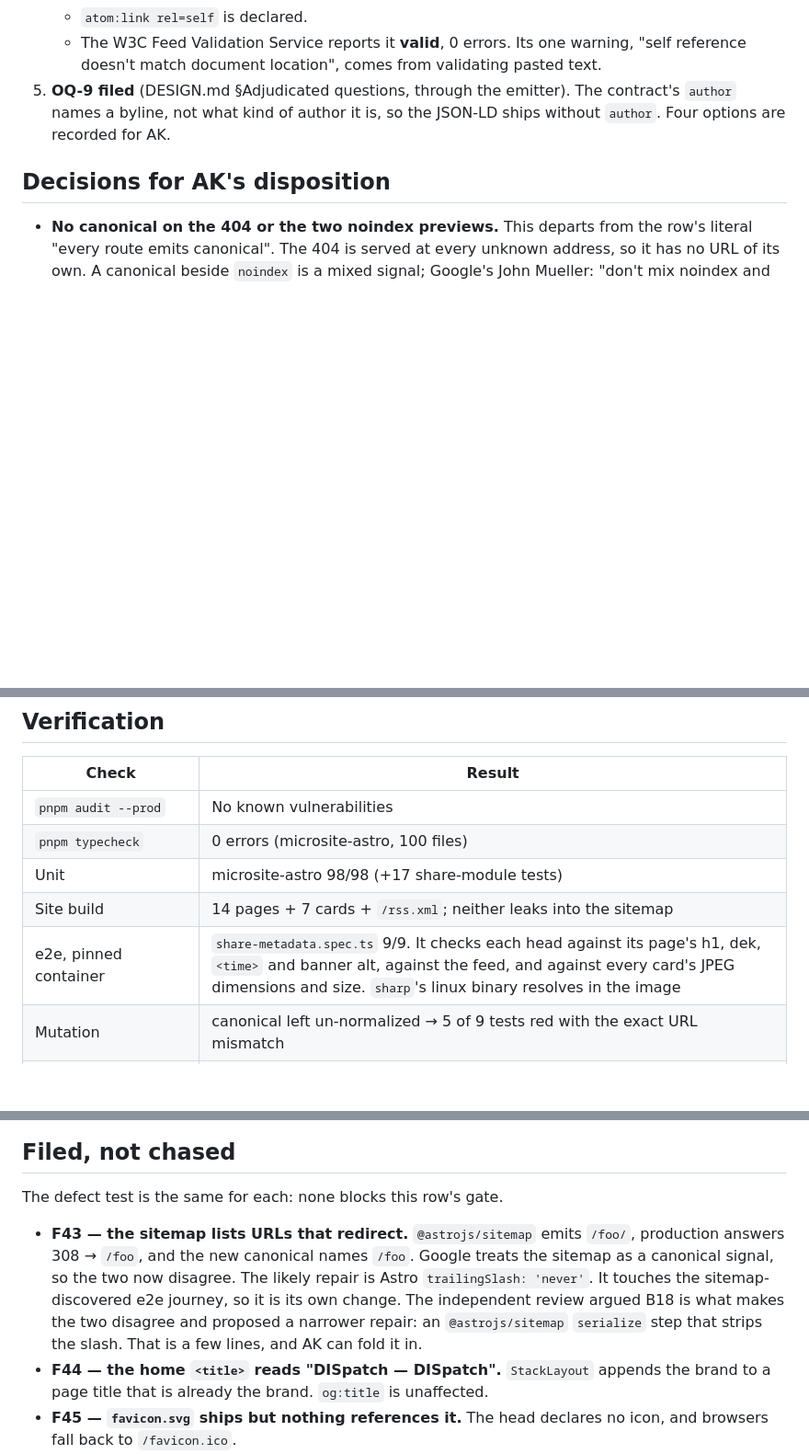
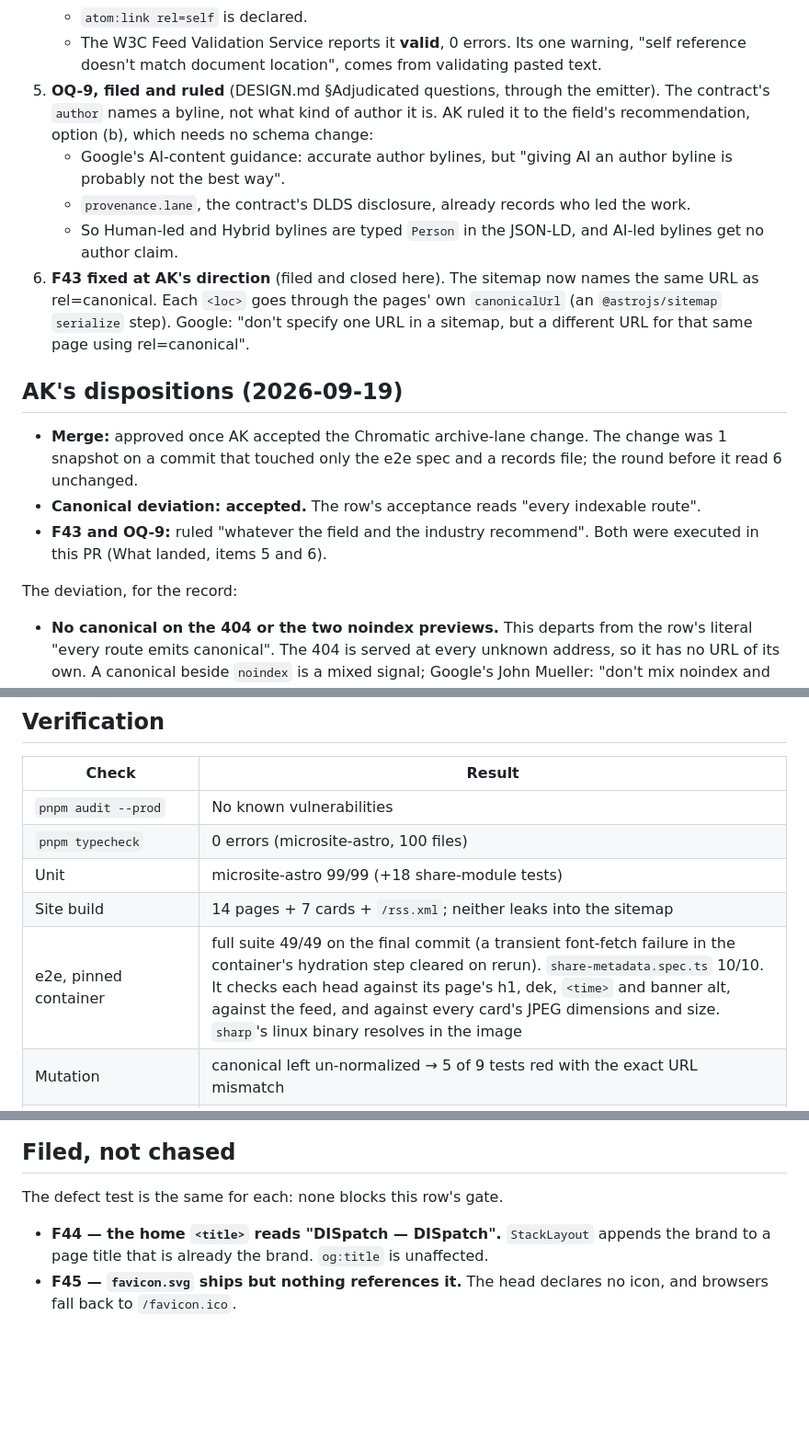
Before and after one commit to ak-haus/dispatch, a Markdown page: lifecycle/checkpoints/2026-09-19-b18-share-metadata.md, 3 parts joined by grey strips. Shown at 92% size. Drawn GitHub-style; blank space fills up the shorter version.

Commit message:
records(b18): the close record carries AK's dispositions — OQ-9 ruled, F43 fixed (B18, OQ-9, F43)
Co-Authored-By: Claude Opus 5 <noreply@anthropic.com>

```diff
--- a/lifecycle/checkpoints/2026-09-19-b18-share-metadata.md
+++ b/lifecycle/checkpoints/2026-09-19-b18-share-metadata.md
@@ -49,11 +49,28 @@ column: B18 — share-metadata surface
    - `atom:link rel=self` is declared.
    - The W3C Feed Validation Service reports it **valid**, 0 errors. Its one warning, "self
      reference doesn't match document location", comes from validating pasted text.
-5. **OQ-9 filed** (DESIGN.md §Adjudicated questions, through the emitter). The contract's `author`
-   names a byline, not what kind of author it is, so the JSON-LD ships without `author`. Four options
-   are recorded for AK.
+5. **OQ-9, filed and ruled** (DESIGN.md §Adjudicated questions, through the emitter). The contract's
+   `author` names a byline, not what kind of author it is. AK ruled it to the field's recommendation,
+   option (b), which needs no schema change:
+   - Google's AI-content guidance: accurate author bylines, but "giving AI an author byline is
+     probably not the best way".
+   - `provenance.lane`, the contract's DLDS disclosure, already records who led the work.
+   - So Human-led and Hybrid bylines are typed `Person` in the JSON-LD, and AI-led bylines get no
+     author claim.
+6. **F43 fixed at AK's direction** (filed and closed here). The sitemap now names the same URL as
+   rel=canonical. Each `<loc>` goes through the pages' own `canonicalUrl` (an `@astrojs/sitemap`
+   `serialize` step). Google: "don't specify one URL in a sitemap, but a different URL for that same
+   page using rel=canonical".
 
-## Decisions for AK's disposition
+## AK's dispositions (2026-09-19)
+
+- **Merge:** approved once AK accepted the Chromatic archive-lane change. The change was 1 snapshot on
+  a commit that touched only the e2e spec and a records file; the round before it read 6 unchanged.
+- **Canonical deviation: accepted.** The row's acceptance reads "every indexable route".
+- **F43 and OQ-9:** ruled "whatever the field and the industry recommend". Both were executed in this
+  PR (What landed, items 5 and 6).
+
+The deviation, for the record:
 
 - **No canonical on the 404 or the two noindex previews.** This departs from the row's literal
   "every route emits canonical". The 404 is served at every unknown address, so it has no URL of its
@@ -70,9 +87,9 @@ column: B18 — share-metadata surface
 |---|---|
 | `pnpm audit --prod` | No known vulnerabilities |
 | `pnpm typecheck` | 0 errors (microsite-astro, 100 files) |
-| Unit | microsite-astro 98/98 (+17 share-module tests) |
+| Unit | microsite-astro 99/99 (+18 share-module tests) |
 | Site build | 14 pages + 7 cards + `/rss.xml`; neither leaks into the sitemap |
-| e2e, pinned container | `share-metadata.spec.ts` 9/9. It checks each head against its page's h1, dek, `<time>` and banner alt, against the feed, and against every card's JPEG dimensions and size. `sharp`'s linux binary resolves in the image |
+| e2e, pinned container | full suite 49/49 on the final commit (a transient font-fetch failure in the container's hydration step cleared on rerun). `share-metadata.spec.ts` 10/10. It checks each head against its page's h1, dek, `<time>` and banner alt, against the feed, and against every card's JPEG dimensions and size. `sharp`'s linux binary resolves in the image |
 | Mutation | canonical left un-normalized → 5 of 9 tests red with the exact URL mismatch |
 | Independent review (fresh context, given the diff and the brief, not my conclusions) | sourcing law clean; no blocking bug. **One defect in the spec, fixed in this PR:** it assumed every dispatch has a banner plate, so a valid new dispatch with no plate, or with a contract `hero`, would have turned e2e red. It now accepts every contract-legal card source, collects the cards from the pages rather than assuming one per dispatch, and parses the feed as XML (well-formed; the RSS 2.0 fields present exactly once). Proven by running it with dispatch-06's plate removed: 9/9 |
 | Advisor (commitment boundary) | adopted xmlns/og:image:type/absolute URLs; "directory format serves `/about/`" refuted by the live 308; "author = Organization" disputed (contradicts the visible byline) and carried into OQ-9 |
@@ -81,12 +98,6 @@ column: B18 — share-metadata surface
 
 The defect test is the same for each: none blocks this row's gate.
 
-- **F43 — the sitemap lists URLs that redirect.** `@astrojs/sitemap` emits `/foo/`, production
-  answers 308 → `/foo`, and the new canonical names `/foo`. Google treats the sitemap as a
-  canonical signal, so the two now disagree. The likely repair is Astro `trailingSlash: 'never'`.
-  It touches the sitemap-discovered e2e journey, so it is its own change. The independent review
-  argued B18 is what makes the two disagree and proposed a narrower repair: an `@astrojs/sitemap`
-  `serialize` step that strips the slash. That is a few lines, and AK can fold it in.
 - **F44 — the home `<title>` reads "DISpatch — DISpatch".** `StackLayout` appends the brand to a
   page title that is already the brand. `og:title` is unaffected.
 - **F45 — `favicon.svg` ships but nothing references it.** The head declares no icon, and browsers
```
